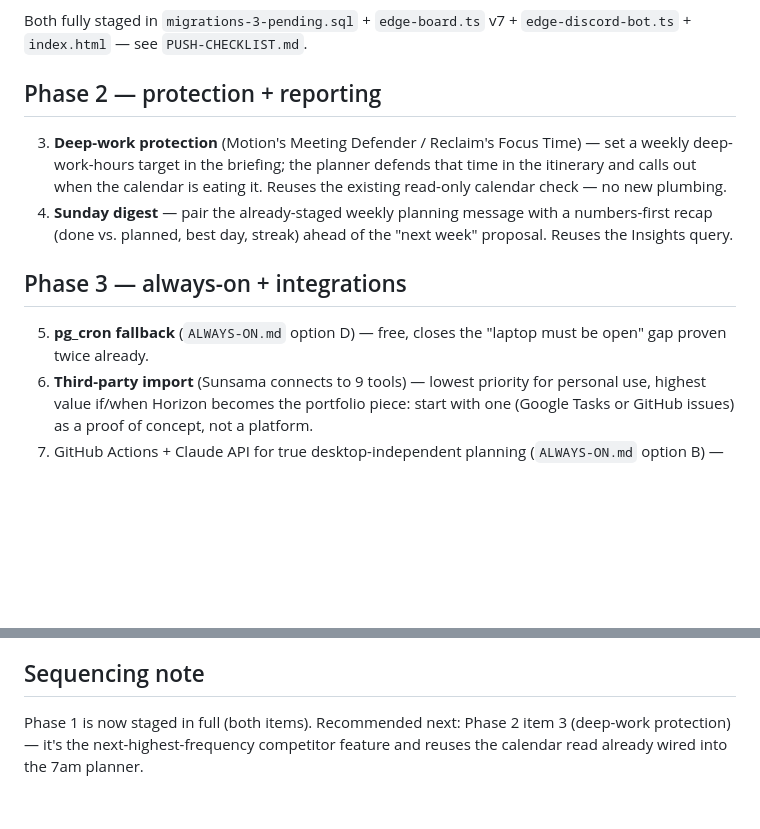
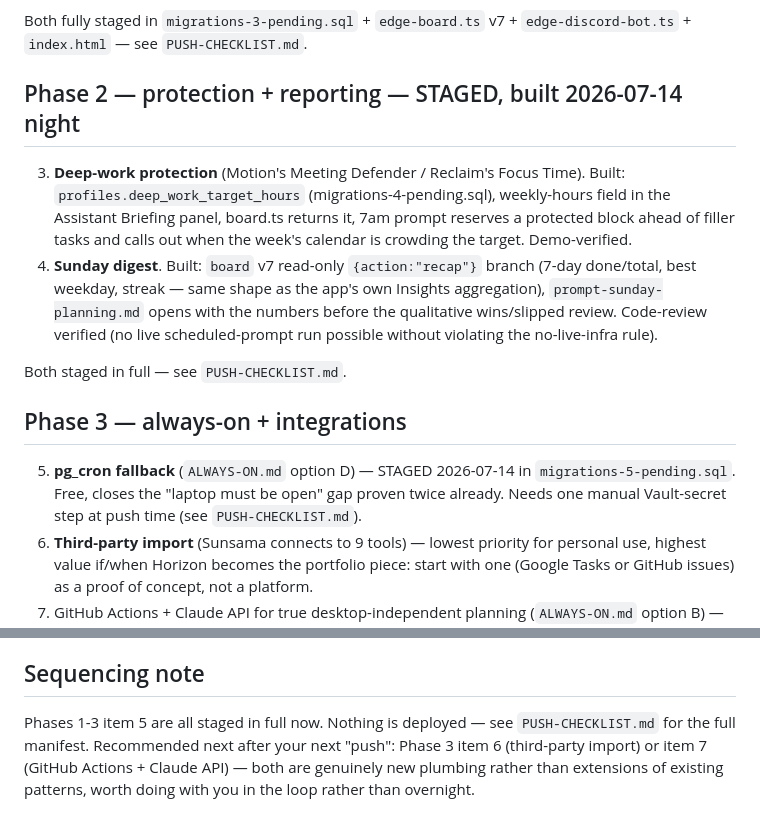
Before and after one commit to kaarizhussain/horizon, a Markdown page: ROADMAP.md, 2 parts joined by grey strips. Rendered like a GitHub page; blank space fills up the shorter version.

```diff
--- a/ROADMAP.md
+++ b/ROADMAP.md
@@ -44,20 +44,27 @@ Full list: `PUSH-CHECKLIST.md`. Ships as soon as you say the word.
 Both fully staged in `migrations-3-pending.sql` + `edge-board.ts` v7 +
 `edge-discord-bot.ts` + `index.html` — see `PUSH-CHECKLIST.md`.
 
-## Phase 2 — protection + reporting
+## Phase 2 — protection + reporting — STAGED, built 2026-07-14 night
 
 3. **Deep-work protection** (Motion's Meeting Defender / Reclaim's Focus
-   Time) — set a weekly deep-work-hours target in the briefing; the planner
-   defends that time in the itinerary and calls out when the calendar is
-   eating it. Reuses the existing read-only calendar check — no new plumbing.
-4. **Sunday digest** — pair the already-staged weekly planning message with a
-   numbers-first recap (done vs. planned, best day, streak) ahead of the
-   "next week" proposal. Reuses the Insights query.
+   Time). Built: `profiles.deep_work_target_hours` (migrations-4-pending.sql),
+   weekly-hours field in the Assistant Briefing panel, board.ts returns it,
+   7am prompt reserves a protected block ahead of filler tasks and calls out
+   when the week's calendar is crowding the target. Demo-verified.
+4. **Sunday digest**. Built: `board` v7 read-only `{action:"recap"}` branch
+   (7-day done/total, best weekday, streak — same shape as the app's own
+   Insights aggregation), `prompt-sunday-planning.md` opens with the numbers
+   before the qualitative wins/slipped review. Code-review verified (no live
+   scheduled-prompt run possible without violating the no-live-infra rule).
+
+Both staged in full — see `PUSH-CHECKLIST.md`.
 
 ## Phase 3 — always-on + integrations
 
-5. **pg_cron fallback** (`ALWAYS-ON.md` option D) — free, closes the
-   "laptop must be open" gap proven twice already.
+5. **pg_cron fallback** (`ALWAYS-ON.md` option D) — STAGED 2026-07-14 in
+   `migrations-5-pending.sql`. Free, closes the "laptop must be open" gap
+   proven twice already. Needs one manual Vault-secret step at push time
+   (see `PUSH-CHECKLIST.md`).
 6. **Third-party import** (Sunsama connects to 9 tools) — lowest priority for
    personal use, highest value if/when Horizon becomes the portfolio piece:
    start with one (Google Tasks or GitHub issues) as a proof of concept, not
@@ -77,6 +84,8 @@ Both fully staged in `migrations-3-pending.sql` + `edge-board.ts` v7 +
 
 ## Sequencing note
 
-Phase 1 is now staged in full (both items). Recommended next: Phase 2 item 3
-(deep-work protection) — it's the next-highest-frequency competitor feature
-and reuses the calendar read already wired into the 7am planner.
+Phases 1-3 item 5 are all staged in full now. Nothing is deployed — see
+`PUSH-CHECKLIST.md` for the full manifest. Recommended next after your next
+"push": Phase 3 item 6 (third-party import) or item 7 (GitHub Actions +
+Claude API) — both are genuinely new plumbing rather than extensions of
+existing patterns, worth doing with you in the loop rather than overnight.
```
Also changed, not shown: MORNING-REPORT-2.md (added, +93 -0 lines).
